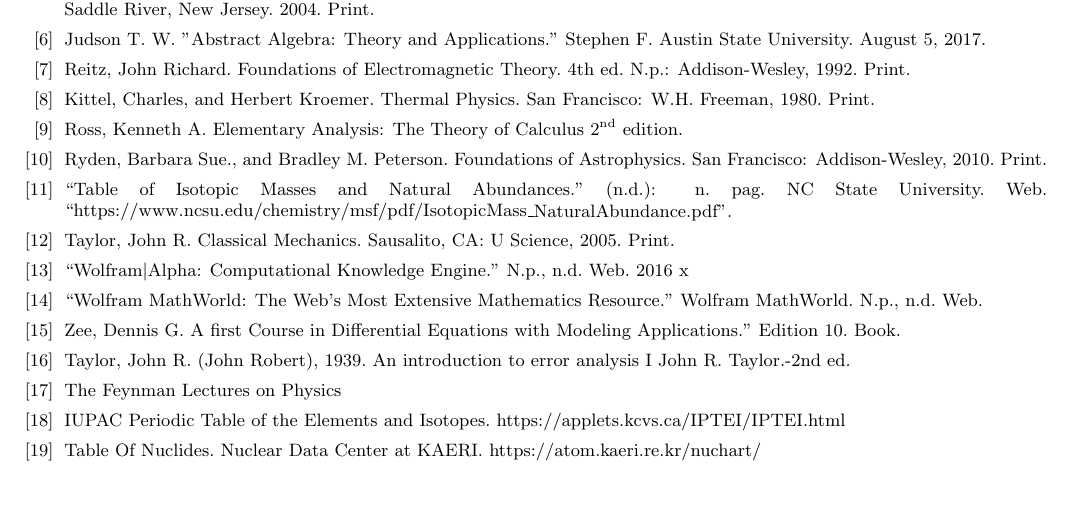
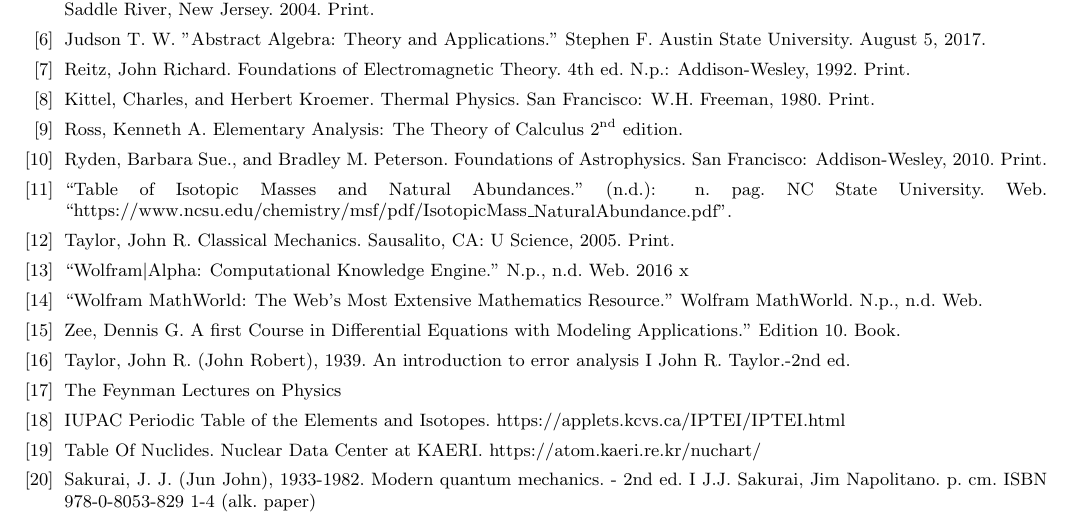
Before and after one commit to torodean/Antonius-Compendium, a LaTeX thesis (Volume I/Compendium.tex, which reads Volume I/resources/References.tex): part of page 73 of 75, cut so that both start at the same text. Compiled offline with pdfLaTeX.

Commit message:
Update References.tex

```diff
--- a/Volume I/resources/References.tex
+++ b/Volume I/resources/References.tex
@@ -57,5 +57,7 @@
  	\bibitem{bib:IUPAC Periodic Table} IUPAC Periodic Table of the Elements and Isotopes. https://applets.kcvs.ca/IPTEI/IPTEI.html
 
   	\bibitem{bib:Table Of Nuclides} Table Of Nuclides.  Nuclear Data Center at KAERI. https://atom.kaeri.re.kr/nuchart/
+
+   	\bibitem{bib:Modern Quantum Mechanics J.J Sakurai} Sakurai, J. J. (Jun John), 1933-1982. Modern quantum mechanics. - 2nd ed. I J.J. Sakurai, Jim Napolitano. p. cm. ISBN 978-0-8053-829 1-4 (alk. paper)
 \end{thebibliography}
 }
```
